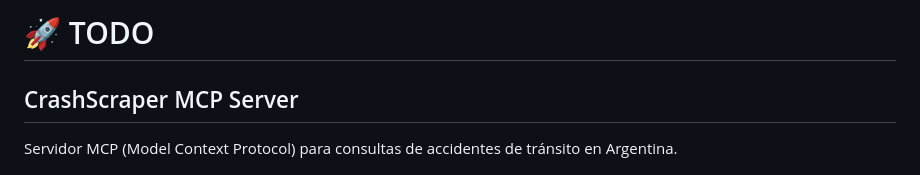
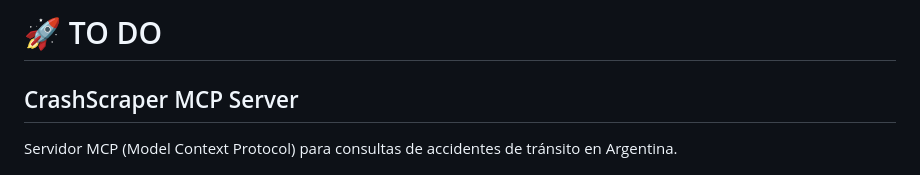
Before and after one commit to nicrom8b/crashscraper, a Markdown page: MCP_README.md, the part around the change. Rendered like a GitHub page.

```diff
--- a/MCP_README.md
+++ b/MCP_README.md
@@ -1,4 +1,4 @@
-# 🚀 TODO
+# 🚀 TO DO
 ## CrashScraper MCP Server
 
 Servidor MCP (Model Context Protocol) para consultas de accidentes de tránsito en Argentina.
```
